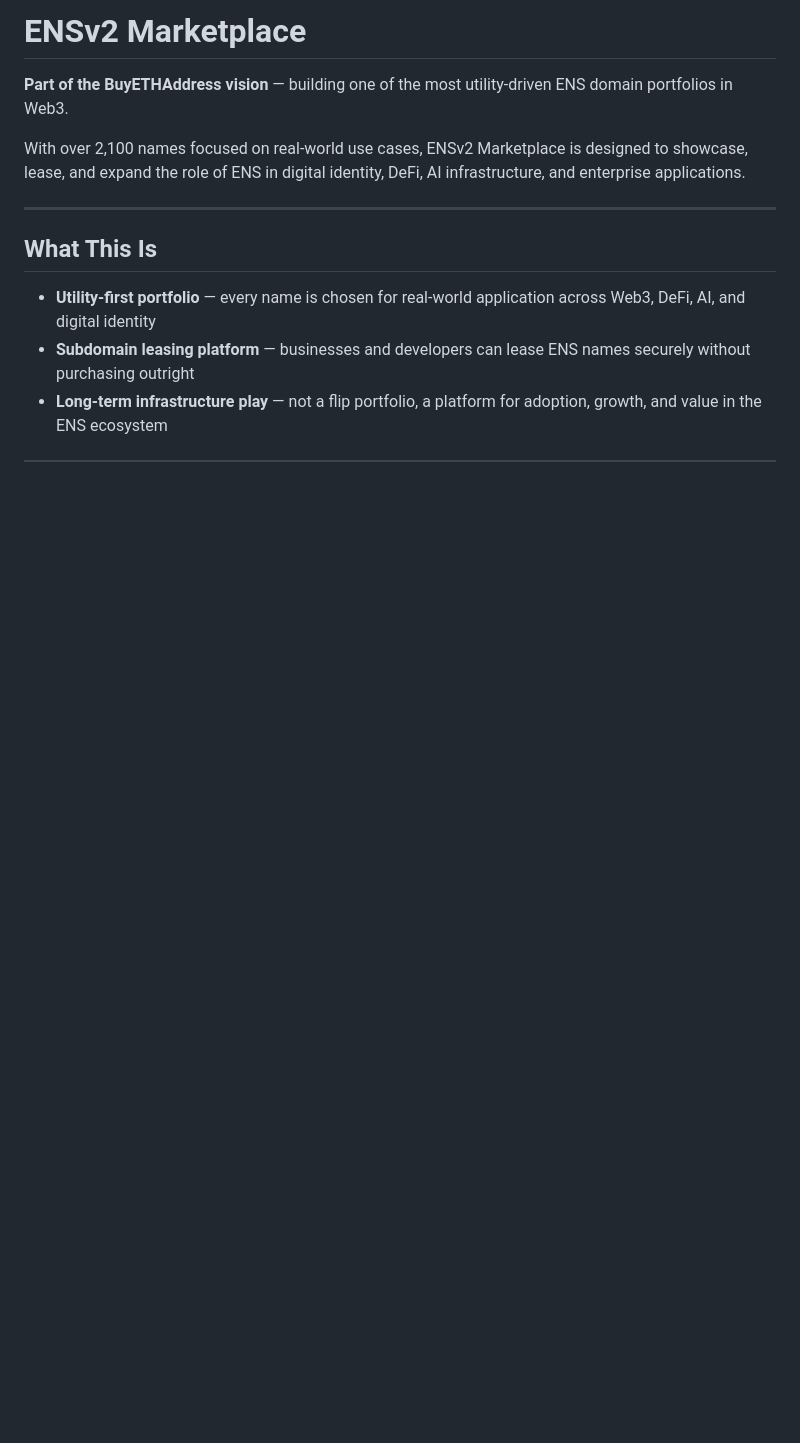
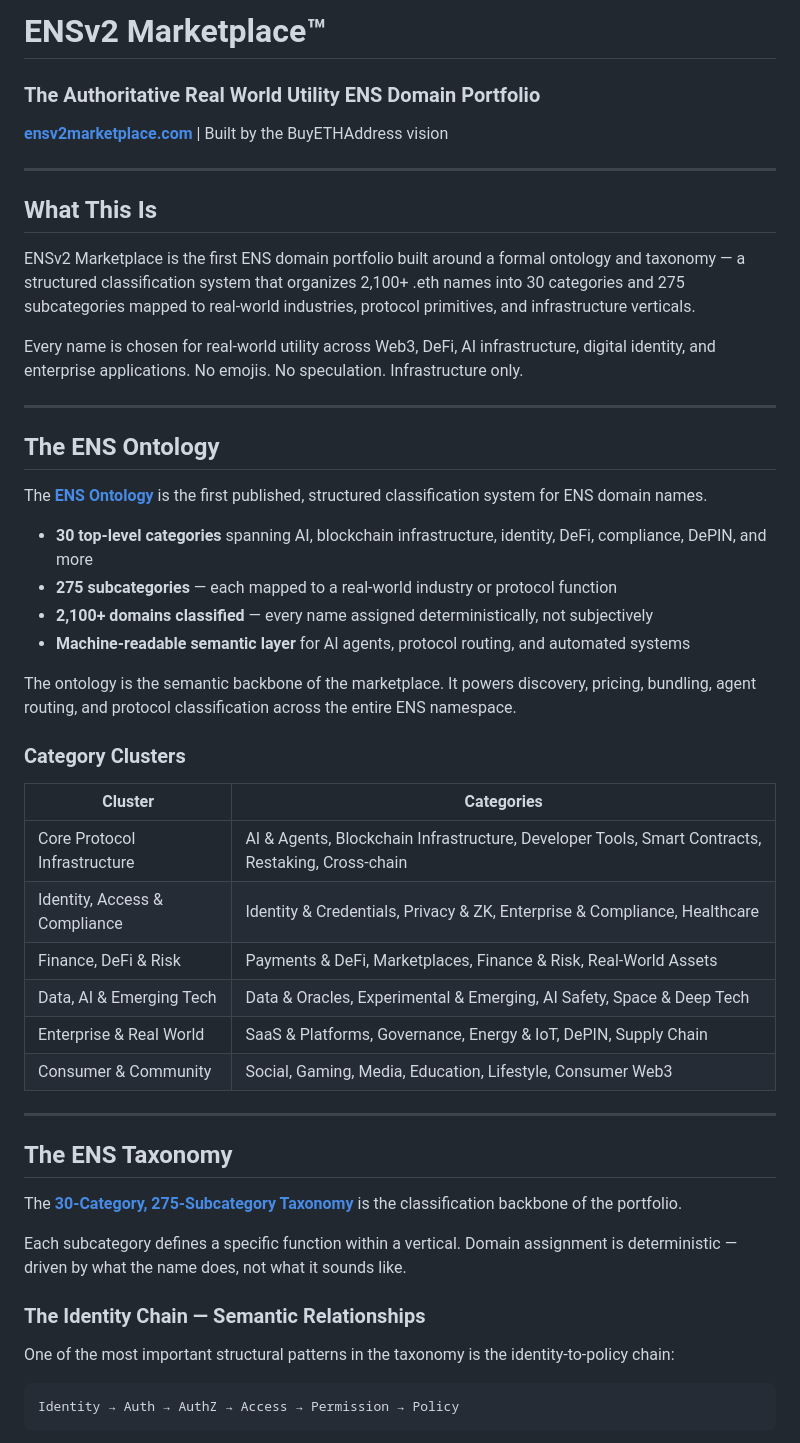
Before and after one commit to craigvsetula/ensv2marketplace, a Markdown page: README.md, the part around one of its changes. GitHub-like rendering; blank space fills up the shorter version.

````diff
--- a/README.md
+++ b/README.md
@@ -1,13 +1,53 @@
-# ENSv2 Marketplace
+# ENSv2 Marketplace™
+### The Authoritative Real World Utility ENS Domain Portfolio
 
-**Part of the BuyETHAddress vision** — building one of the most utility-driven ENS domain portfolios in Web3.
-
-With over 2,100 names focused on real-world use cases, ENSv2 Marketplace is designed to showcase, lease, and expand the role of ENS in digital identity, DeFi, AI infrastructure, and enterprise applications.
+**[ensv2marketplace.com](https://www.ensv2marketplace.com)** | Built by the BuyETHAddress vision
 
 ---
 
 ## What This Is
 
-- **Utility-first portfolio** — every name is chosen for real-world application across Web3, DeFi, AI, and digital identity
-- **Subdomain leasing platform** — businesses and developers can lease ENS names securely without purchasing outright
-- **Long-term infrastructure play** — not a flip portfolio, a platform for adoption, growth, and value in the ENS ecosystem
+ENSv2 Marketplace is the first ENS domain portfolio built around a formal ontology and taxonomy — a structured classification system that organizes 2,100+ .eth names into 30 categories and 275 subcategories mapped to real-world industries, protocol primitives, and infrastructure verticals.
+
+Every name is chosen for real-world utility across Web3, DeFi, AI infrastructure, digital identity, and enterprise applications. No emojis. No speculation. Infrastructure only.
+
+---
+
+## The ENS Ontology
+
+The **[ENS Ontology](https://www.ensv2marketplace.com/ens-ontology.html)** is the first published, structured classification system for ENS domain names.
+
+- **30 top-level categories** spanning AI, blockchain infrastructure, identity, DeFi, compliance, DePIN, and more
+- **275 subcategories** — each mapped to a real-world industry or protocol function
+- **2,100+ domains classified** — every name assigned deterministically, not subjectively
+- **Machine-readable semantic layer** for AI agents, protocol routing, and automated systems
+
+The ontology is the semantic backbone of the marketplace. It powers discovery, pricing, bundling, agent routing, and protocol classification across the entire ENS namespace.
+
+### Category Clusters
+
+| Cluster | Categories |
+|---|---|
+| Core Protocol Infrastructure | AI & Agents, Blockchain Infrastructure, Developer Tools, Smart Contracts, Restaking, Cross-chain |
+| Identity, Access & Compliance | Identity & Credentials, Privacy & ZK, Enterprise & Compliance, Healthcare |
+| Finance, DeFi & Risk | Payments & DeFi, Marketplaces, Finance & Risk, Real-World Assets |
+| Data, AI & Emerging Tech | Data & Oracles, Experimental & Emerging, AI Safety, Space & Deep Tech |
+| Enterprise & Real World | SaaS & Platforms, Governance, Energy & IoT, DePIN, Supply Chain |
+| Consumer & Community | Social, Gaming, Media, Education, Lifestyle, Consumer Web3 |
+
+---
+
+## The ENS Taxonomy
+
+The **[30-Category, 275-Subcategory Taxonomy](https://www.ensv2marketplace.com/pricing-guide.html)** is the classification backbone of the portfolio.
+
+Each subcategory defines a specific function within a vertical. Domain assignment is deterministic — driven by what the name does, not what it sounds like.
+
+### The Identity Chain — Semantic Relationships
+
+One of the most important structural patterns in the taxonomy is the identity-to-policy chain:
+
+```
+Identity → Auth → AuthZ → Access → Permission → Policy
+```
+
````
Also changed, not shown: other parts of README.md (+92 -159 lines).
